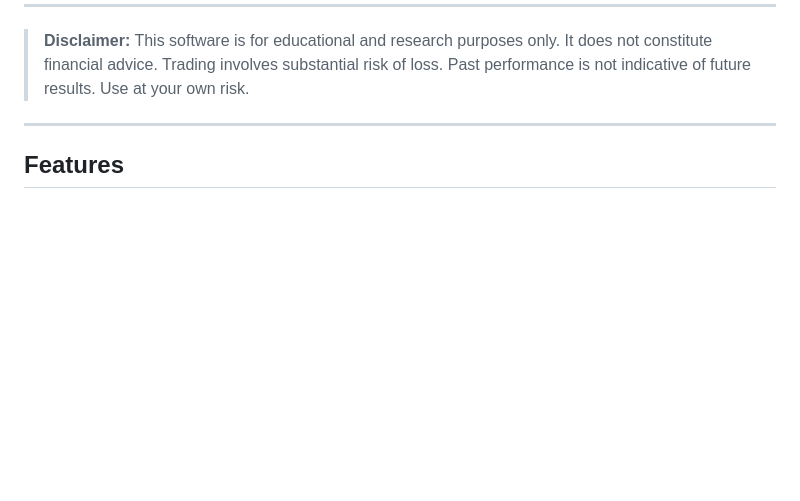
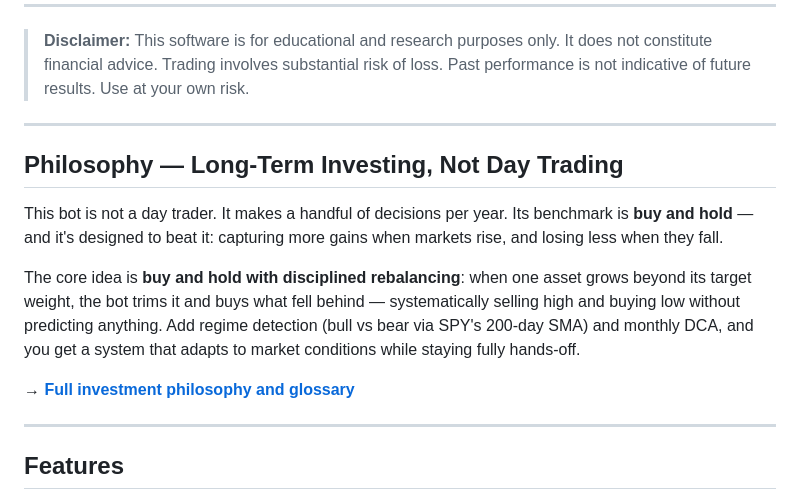
Before and after one commit to EliasAbouKhater/trading-bot, a Markdown page: README.md, the part around the change. Rendered like a GitHub page; blank space fills up the shorter version.

```diff
--- a/README.md
+++ b/README.md
@@ -12,6 +12,16 @@ A **regime-aware portfolio rebalancing bot** with backtesting, paper trading, an
 ---
 
 > **Disclaimer:** This software is for educational and research purposes only. It does not constitute financial advice. Trading involves substantial risk of loss. Past performance is not indicative of future results. Use at your own risk.
+
+---
+
+## Philosophy — Long-Term Investing, Not Day Trading
+
+This bot is not a day trader. It makes a handful of decisions per year. Its benchmark is **buy and hold** — and it's designed to beat it: capturing more gains when markets rise, and losing less when they fall.
+
+The core idea is **buy and hold with disciplined rebalancing**: when one asset grows beyond its target weight, the bot trims it and buys what fell behind — systematically selling high and buying low without predicting anything. Add regime detection (bull vs bear via SPY's 200-day SMA) and monthly DCA, and you get a system that adapts to market conditions while staying fully hands-off.
+
+**→ [Full investment philosophy and glossary](docs/PHILOSOPHY.md)**
 
 ---
 
```
Also changed, not shown: docs/PHILOSOPHY.md (added, +83 -0 lines).
